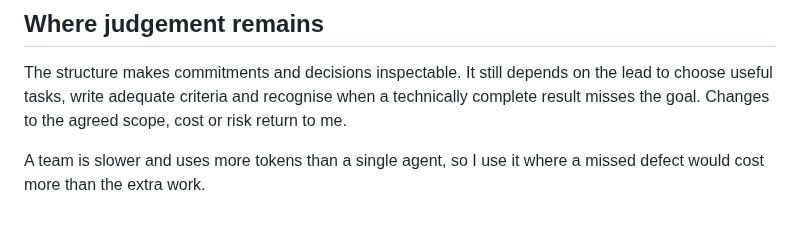
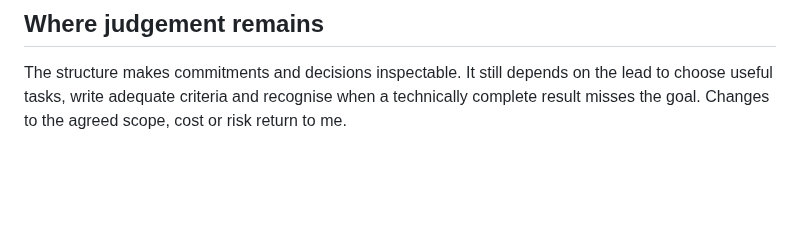
Before and after one commit to famesjranko/blog, a Markdown page: content/ai-engineering/lead-team.md, the part around the change. GitHub-like rendering; blank space fills up the shorter version.

Commit message:
docs: end lead-team article on judgement

```diff
--- a/content/ai-engineering/lead-team.md
+++ b/content/ai-engineering/lead-team.md
@@ -193,5 +193,3 @@ Workers and reviewers do not create further teams, and a delegated lead cannot a
 ## Where judgement remains
 
 The structure makes commitments and decisions inspectable. It still depends on the lead to choose useful tasks, write adequate criteria and recognise when a technically complete result misses the goal. Changes to the agreed scope, cost or risk return to me.
-
-A team is slower and uses more tokens than a single agent, so I use it where a missed defect would cost more than the extra work.
```
